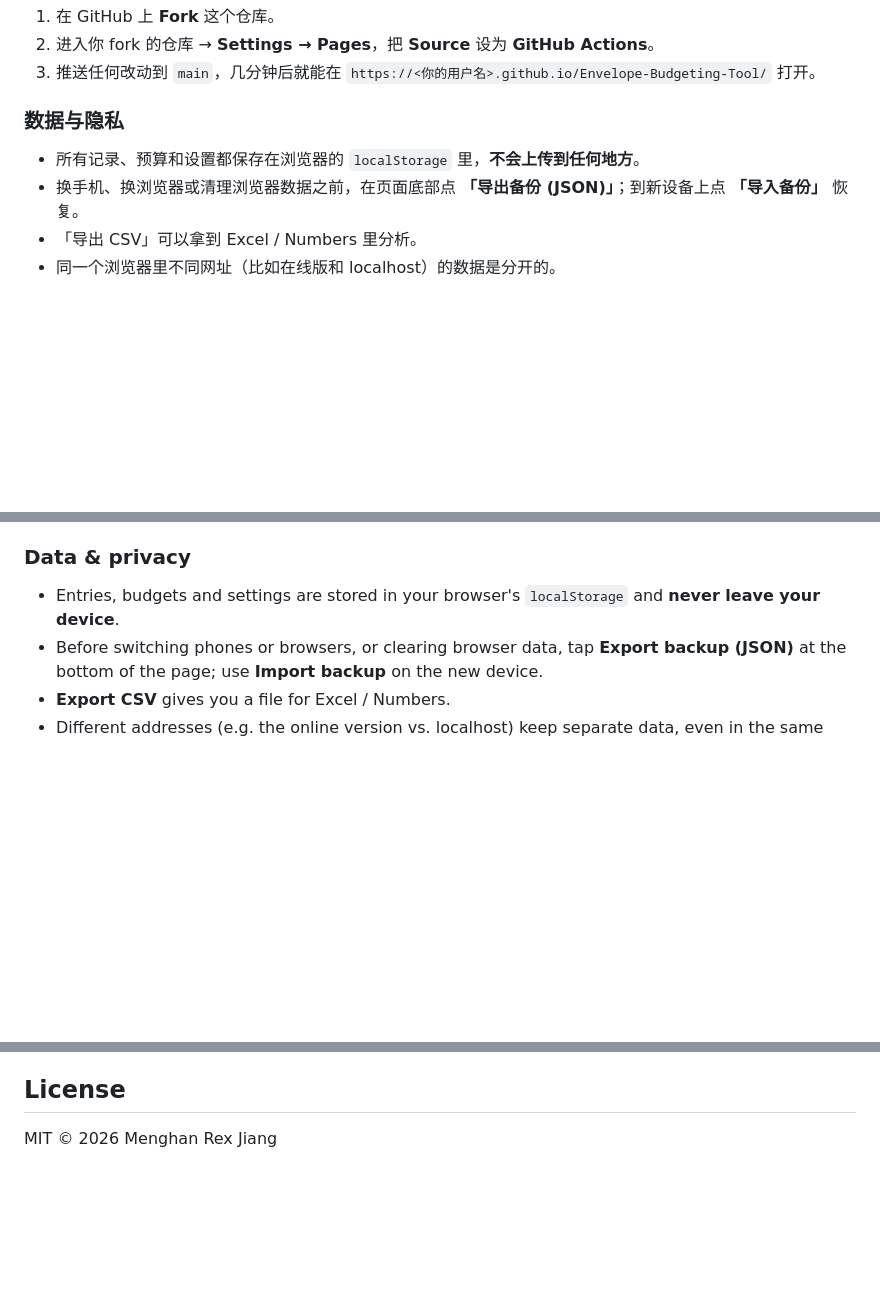
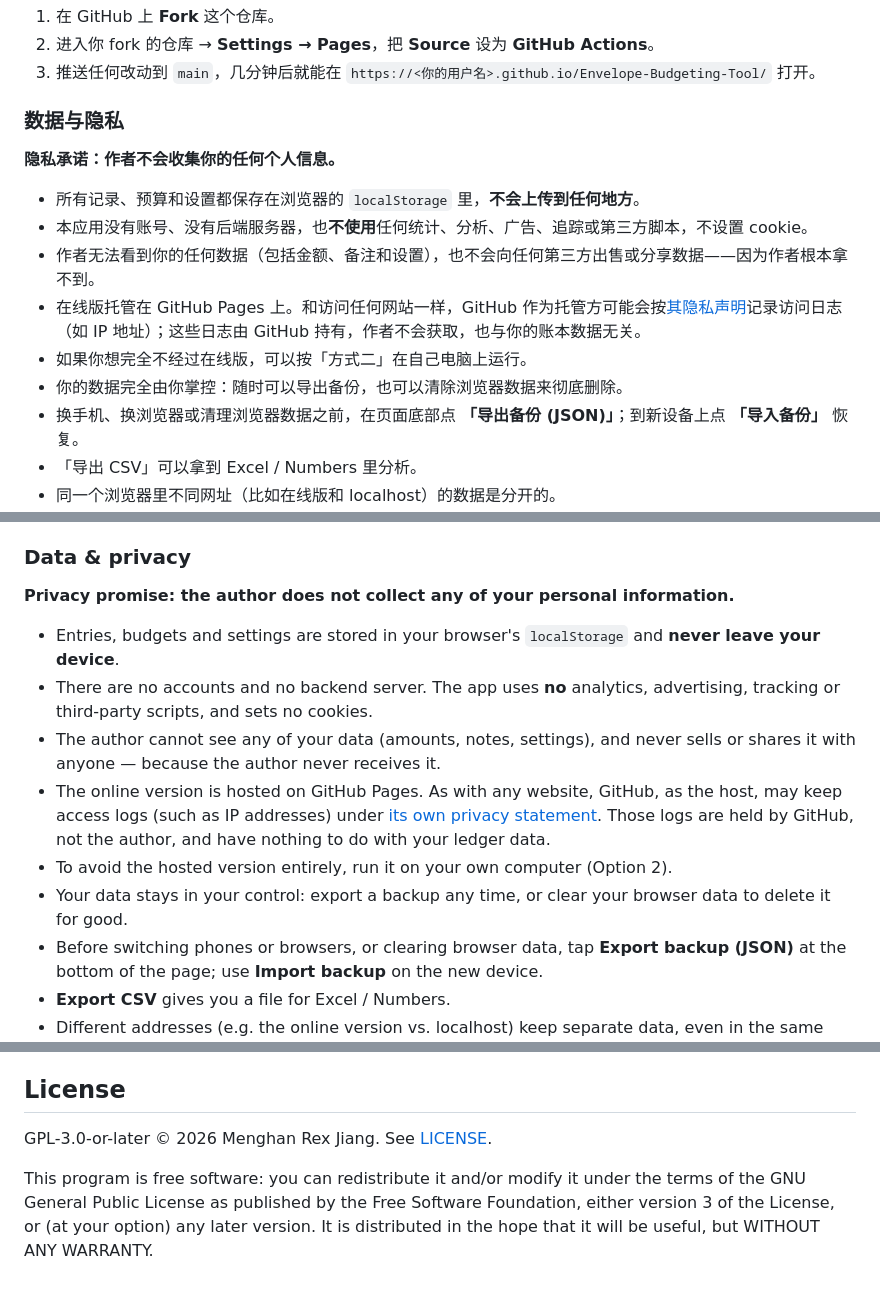
Before and after one commit to Rexcain/Envelope-Budgeting-Tool, a Markdown page: README.md, 3 parts joined by grey strips. Rendered like a GitHub page; blank space fills up the shorter version.

Commit message:
Add privacy promise to README, fix license section to GPL-3.0-or-later
Also log the Pages 404 fix in CLAUDE.md.

Co-Authored-By: Claude Sonnet 5.5 <noreply@anthropic.com>

```diff
--- a/README.md
+++ b/README.md
@@ -67,7 +67,14 @@ python3 -m http.server 8080
 
 ### 数据与隐私
 
+**隐私承诺：作者不会收集你的任何个人信息。**
+
 - 所有记录、预算和设置都保存在浏览器的 `localStorage` 里，**不会上传到任何地方**。
+- 本应用没有账号、没有后端服务器，也**不使用**任何统计、分析、广告、追踪或第三方脚本，不设置 cookie。
+- 作者无法看到你的任何数据（包括金额、备注和设置），也不会向任何第三方出售或分享数据——因为作者根本拿不到。
+- 在线版托管在 GitHub Pages 上。和访问任何网站一样，GitHub 作为托管方可能会按[其隐私声明](https://docs.github.com/site-policy/privacy-policies/github-general-privacy-statement)记录访问日志（如 IP 地址）；这些日志由 GitHub 持有，作者不会获取，也与你的账本数据无关。
+- 如果你想完全不经过在线版，可以按「方式二」在自己电脑上运行。
+- 你的数据完全由你掌控：随时可以导出备份，也可以清除浏览器数据来彻底删除。
 - 换手机、换浏览器或清理浏览器数据之前，在页面底部点 **「导出备份 (JSON)」**；到新设备上点 **「导入备份」** 恢复。
 - 「导出 CSV」可以拿到 Excel / Numbers 里分析。
 - 同一个浏览器里不同网址（比如在线版和 localhost）的数据是分开的。
@@ -137,7 +144,14 @@ Then open <http://localhost:8080> in your browser.
 
 ### Data & privacy
 
+**Privacy promise: the author does not collect any of your personal information.**
+
 - Entries, budgets and settings are stored in your browser's `localStorage` and **never leave your device**.
+- There are no accounts and no backend server. The app uses **no** analytics, advertising, tracking or third-party scripts, and sets no cookies.
+- The author cannot see any of your data (amounts, notes, settings), and never sells or shares it with anyone — because the author never receives it.
+- The online version is hosted on GitHub Pages. As with any website, GitHub, as the host, may keep access logs (such as IP addresses) under [its own privacy statement](https://docs.github.com/site-policy/privacy-policies/github-general-privacy-statement). Those logs are held by GitHub, not the author, and have nothing to do with your ledger data.
+- To avoid the hosted version entirely, run it on your own computer (Option 2).
+- Your data stays in your control: export a backup any time, or clear your browser data to delete it for good.
 - Before switching phones or browsers, or clearing browser data, tap **Export backup (JSON)** at the bottom of the page; use **Import backup** on the new device.
 - **Export CSV** gives you a file for Excel / Numbers.
 - Different addresses (e.g. the online version vs. localhost) keep separate data, even in the same browser.
@@ -160,4 +174,6 @@ Then open <http://localhost:8080> in your browser.
 
 ## License
 
-MIT © 2026 Menghan Rex Jiang
+GPL-3.0-or-later © 2026 Menghan Rex Jiang. See [LICENSE](LICENSE).
+
+This program is free software: you can redistribute it and/or modify it under the terms of the GNU General Public License as published by the Free Software Foundation, either version 3 of the License, or (at your option) any later version. It is distributed in the hope that it will be useful, but WITHOUT ANY WARRANTY.
```
Also changed, not shown: CLAUDE.md (+2 -0 lines).
